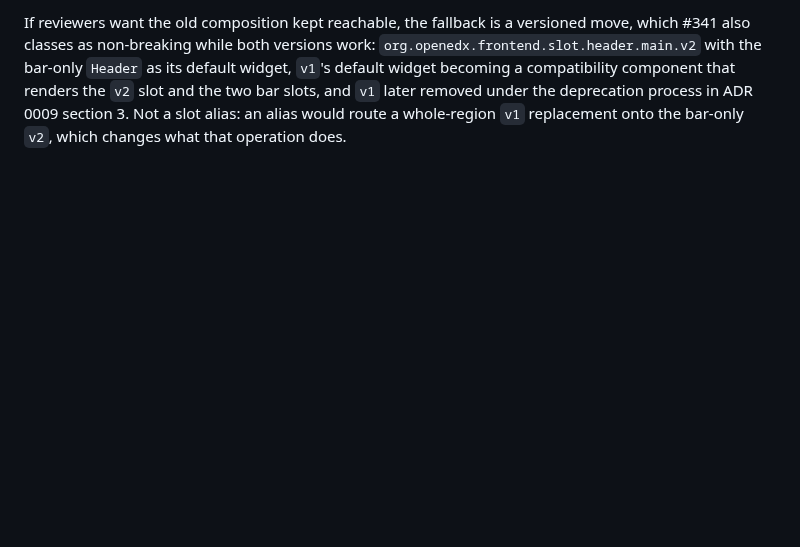
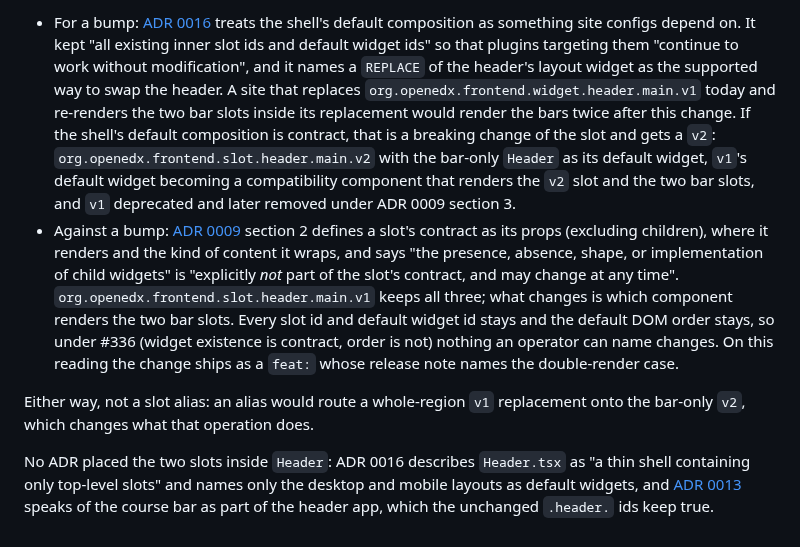
Before and after one commit to brian-smith-tcril/bairf, a Markdown page: issue-body-frontend-base-header-region-slots.md, the part around one of its changes. GitHub-like rendering; folded sections open; blank space fills up the shorter version.

Commit message:
issue-body: version bump framed as an open question, ADR 0016 for and ADR 0009 against
Co-Authored-By: Claude Fable 5.1 <noreply@anthropic.com>

```diff
--- a/issue-body-frontend-base-header-region-slots.md
+++ b/issue-body-frontend-base-header-region-slots.md
@@ -47,4 +47,9 @@ Versioning. This is not a new slot version and, by the rules settled in #336 and
 
-If reviewers want the old composition kept reachable, the fallback is a versioned move, which #341 also classes as non-breaking while both versions work: `org.openedx.frontend.slot.header.main.v2` with the bar-only `Header` as its default widget, `v1`'s default widget becoming a compatibility component that renders the `v2` slot and the two bar slots, and `v1` later removed under the deprecation process in ADR 0009 section 3. Not a slot alias: an alias would route a whole-region `v1` replacement onto the bar-only `v2`, which changes what that operation does.
+- For a bump: [ADR 0016](https://github.com/openedx/frontend-base/blob/main/docs/decisions/0016-shell-layout-replacement-seams.rst) treats the shell's default composition as something site configs depend on. It kept "all existing inner slot ids and default widget ids" so that plugins targeting them "continue to work without modification", and it names a `REPLACE` of the header's layout widget as the supported way to swap the header. A site that replaces `org.openedx.frontend.widget.header.main.v1` today and re-renders the two bar slots inside its replacement would render the bars twice after this change. If the shell's default composition is contract, that is a breaking change of the slot and gets a `v2`: `org.openedx.frontend.slot.header.main.v2` with the bar-only `Header` as its default widget, `v1`'s default widget becoming a compatibility component that renders the `v2` slot and the two bar slots, and `v1` deprecated and later removed under ADR 0009 section 3.
+- Against a bump: [ADR 0009](https://github.com/openedx/frontend-base/blob/main/docs/decisions/0009-slot-naming-and-lifecycle.rst) section 2 defines a slot's contract as its props (excluding children), where it renders and the kind of content it wraps, and says "the presence, absence, shape, or implementation of child widgets" is "explicitly *not* part of the slot's contract, and may change at any time". `org.openedx.frontend.slot.header.main.v1` keeps all three; what changes is which component renders the two bar slots. Every slot id and default widget id stays and the default DOM order stays, so under #336 (widget existence is contract, order is not) nothing an operator can name changes. On this reading the change ships as a `feat:` whose release note names the double-render case.
+
+Either way, not a slot alias: an alias would route a whole-region `v1` replacement onto the bar-only `v2`, which changes what that operation does.
+
+No ADR placed the two slots inside `Header`: ADR 0016 describes `Header.tsx` as "a thin shell containing only top-level slots" and names only the desktop and mobile layouts as default widgets, and [ADR 0013](https://github.com/openedx/frontend-base/blob/main/docs/decisions/0013-app-provides-for-inter-app-configuration.rst) speaks of the course bar as part of the header app, which the unchanged `.header.` ids keep true.
 
 </details>
```
Also changed, not shown: other parts of issue-body-frontend-base-header-region-slots.md (+1 -1 lines), review-2159.md (+1 -1 lines).
